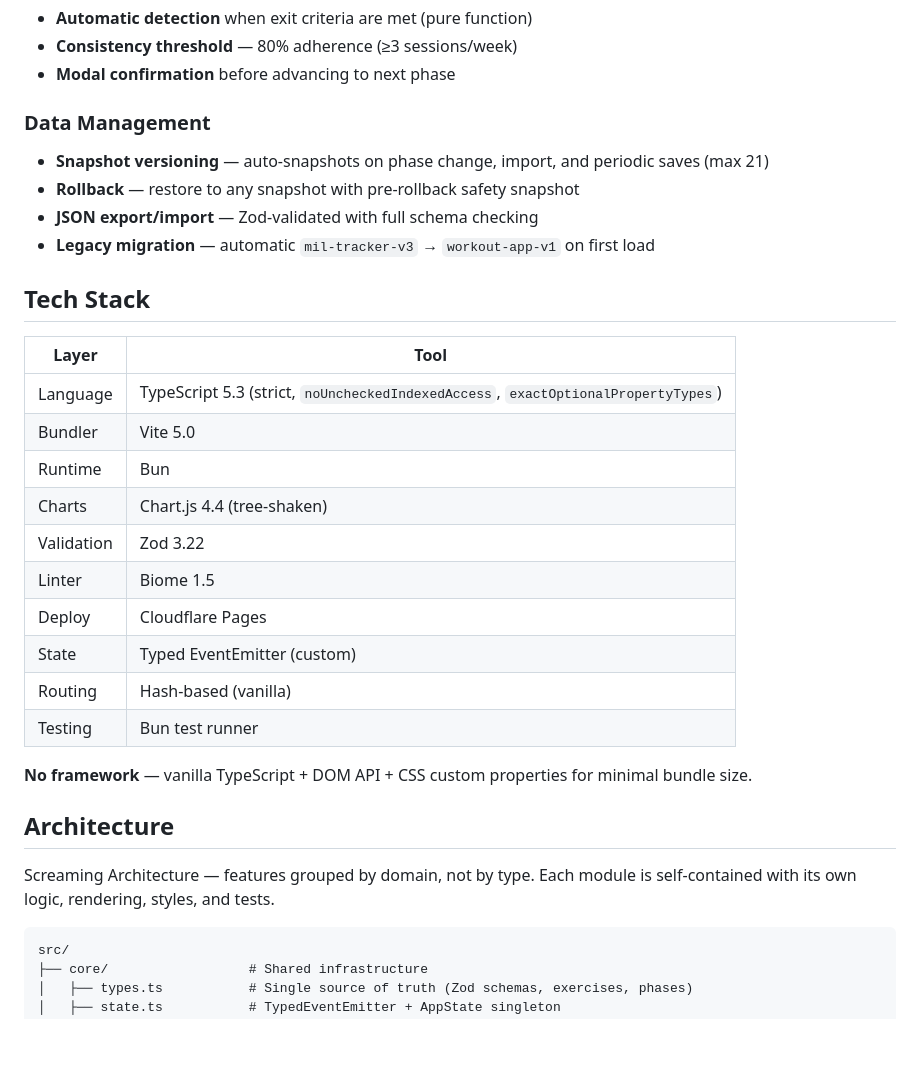
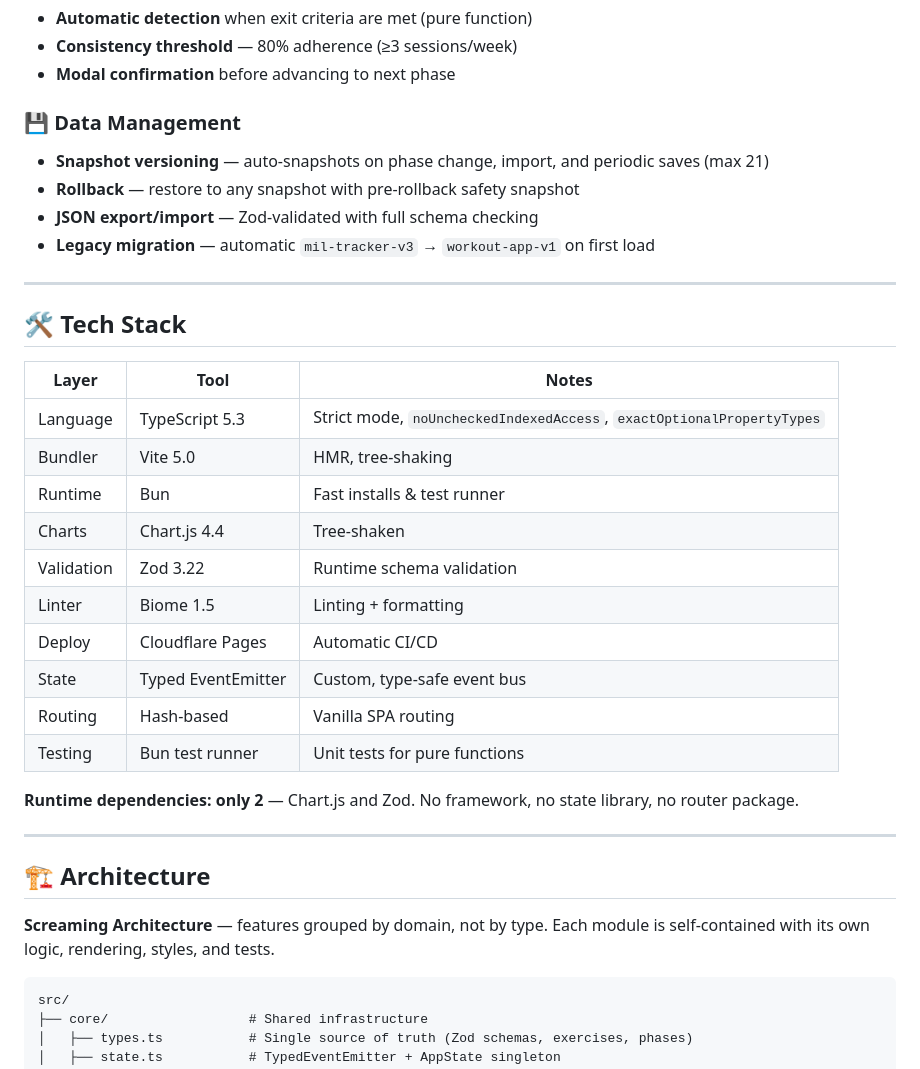
Before and after one commit to JNZader/fit-tracker, a Markdown page: README.md, the part around one of its changes. Drawn GitHub-style; blank space fills up the shorter version.

Commit message:
docs: improve README for portfolio presentation

````diff
--- a/README.md
+++ b/README.md
@@ -37,32 +74,36 @@ Progressive calisthenics tracker with a 4-phase training system, muscle heatmaps
 - **Consistency threshold** — 80% adherence (≥3 sessions/week)
 - **Modal confirmation** before advancing to next phase
 
-### Data Management
+### 💾 Data Management
 - **Snapshot versioning** — auto-snapshots on phase change, import, and periodic saves (max 21)
 - **Rollback** — restore to any snapshot with pre-rollback safety snapshot
 - **JSON export/import** — Zod-validated with full schema checking
 - **Legacy migration** — automatic `mil-tracker-v3` → `workout-app-v1` on first load
 
-## Tech Stack
+---
 
-| Layer | Tool |
-|-------|------|
-| Language | TypeScript 5.3 (strict, `noUncheckedIndexedAccess`, `exactOptionalPropertyTypes`) |
-| Bundler | Vite 5.0 |
-| Runtime | Bun |
-| Charts | Chart.js 4.4 (tree-shaken) |
-| Validation | Zod 3.22 |
-| Linter | Biome 1.5 |
-| Deploy | Cloudflare Pages |
-| State | Typed EventEmitter (custom) |
-| Routing | Hash-based (vanilla) |
-| Testing | Bun test runner |
+## 🛠️ Tech Stack
 
-**No framework** — vanilla TypeScript + DOM API + CSS custom properties for minimal bundle size.
+| Layer | Tool | Notes |
+|-------|------|-------|
+| Language | TypeScript 5.3 | Strict mode, `noUncheckedIndexedAccess`, `exactOptionalPropertyTypes` |
+| Bundler | Vite 5.0 | HMR, tree-shaking |
+| Runtime | Bun | Fast installs & test runner |
+| Charts | Chart.js 4.4 | Tree-shaken |
+| Validation | Zod 3.22 | Runtime schema validation |
+| Linter | Biome 1.5 | Linting + formatting |
+| Deploy | Cloudflare Pages | Automatic CI/CD |
+| State | Typed EventEmitter | Custom, type-safe event bus |
+| Routing | Hash-based | Vanilla SPA routing |
+| Testing | Bun test runner | Unit tests for pure functions |
 
-## Architecture
+**Runtime dependencies: only 2** — Chart.js and Zod. No framework, no state library, no router package.
 
-Screaming Architecture — features grouped by domain, not by type. Each module is self-contained with its own logic, rendering, styles, and tests.
+---
+
+## 🏗️ Architecture
+
+**Screaming Architecture** — features grouped by domain, not by type. Each module is self-contained with its own logic, rendering, styles, and tests.
 
 ```
 src/
````
Also changed, not shown: other parts of README.md (+66 -21 lines).
